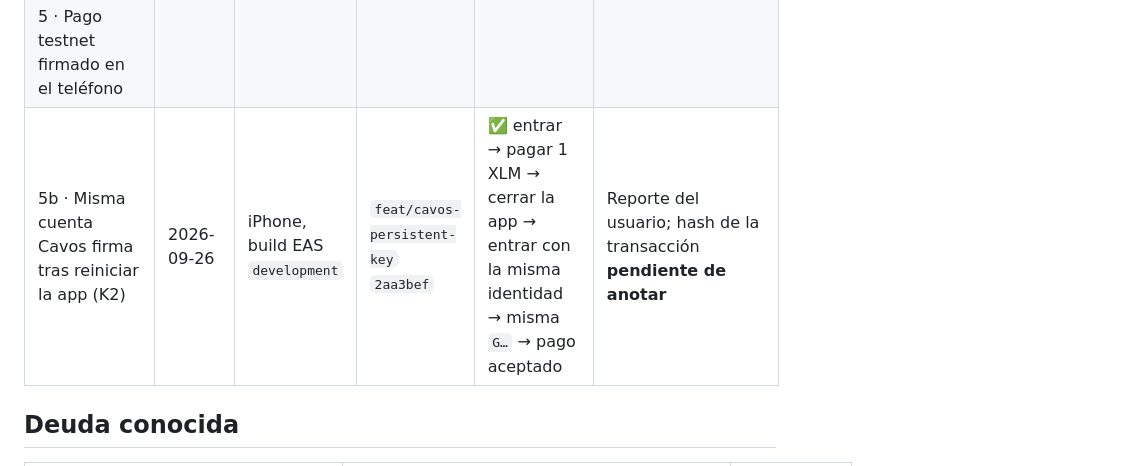
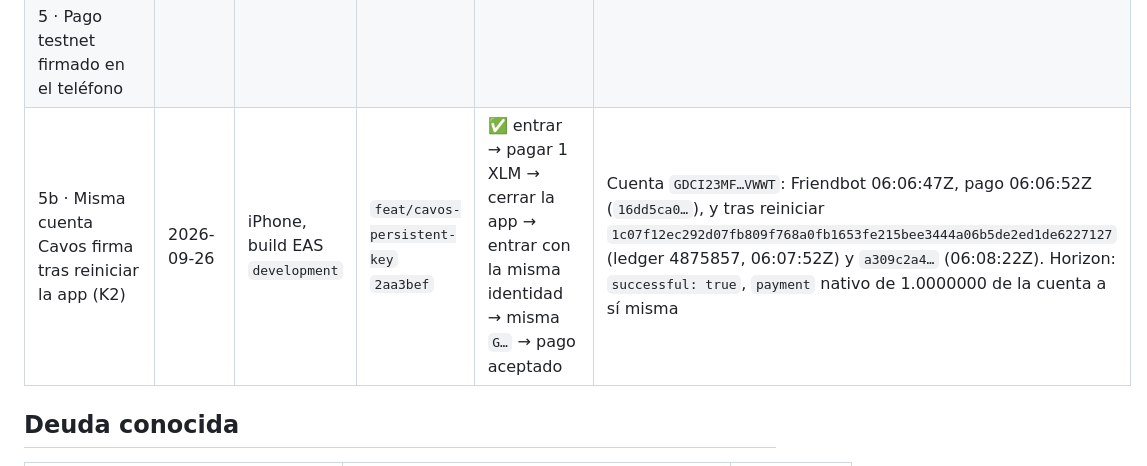
Before and after one commit to LuisAlejandroCR/knowni, a Markdown page: docs/verificacion.md, the part around the change. Rendered like a GitHub page.

Commit message:
docs: add the Horizon evidence of the post-restart Cavos payment

```diff
--- a/docs/verificacion.md
+++ b/docs/verificacion.md
@@ -162,7 +162,7 @@ que alguien corra la app en un teléfono: ninguna fila se llena desde un emulado
 | 3 · Presentación en modo avión (A12) | | | | | |
 | 4 · Repetición rechazada tras reiniciar la app | | | | | |
 | 5 · Pago testnet firmado en el teléfono | | | | | |
-| 5b · Misma cuenta Cavos firma tras reiniciar la app (K2) | 2026-09-26 | iPhone, build EAS `development` | `feat/cavos-persistent-key` `2aa3bef` | ✅ entrar → pagar 1 XLM → cerrar la app → entrar con la misma identidad → misma `G…` → pago aceptado | Reporte del usuario; hash de la transacción **pendiente de anotar** |
+| 5b · Misma cuenta Cavos firma tras reiniciar la app (K2) | 2026-09-26 | iPhone, build EAS `development` | `feat/cavos-persistent-key` `2aa3bef` | ✅ entrar → pagar 1 XLM → cerrar la app → entrar con la misma identidad → misma `G…` → pago aceptado | Cuenta `GDCI23MF…VWWT`: Friendbot 06:06:47Z, pago 06:06:52Z (`16dd5ca0…`), y tras reiniciar `1c07f12ec292d07fb809f768a0fb1653fe215bee3444a06b5de2ed1de6227127` (ledger 4875857, 06:07:52Z) y `a309c2a4…` (06:08:22Z). Horizon: `successful: true`, `payment` nativo de 1.0000000 de la cuenta a sí misma |
 
 ## Deuda conocida
 
```
